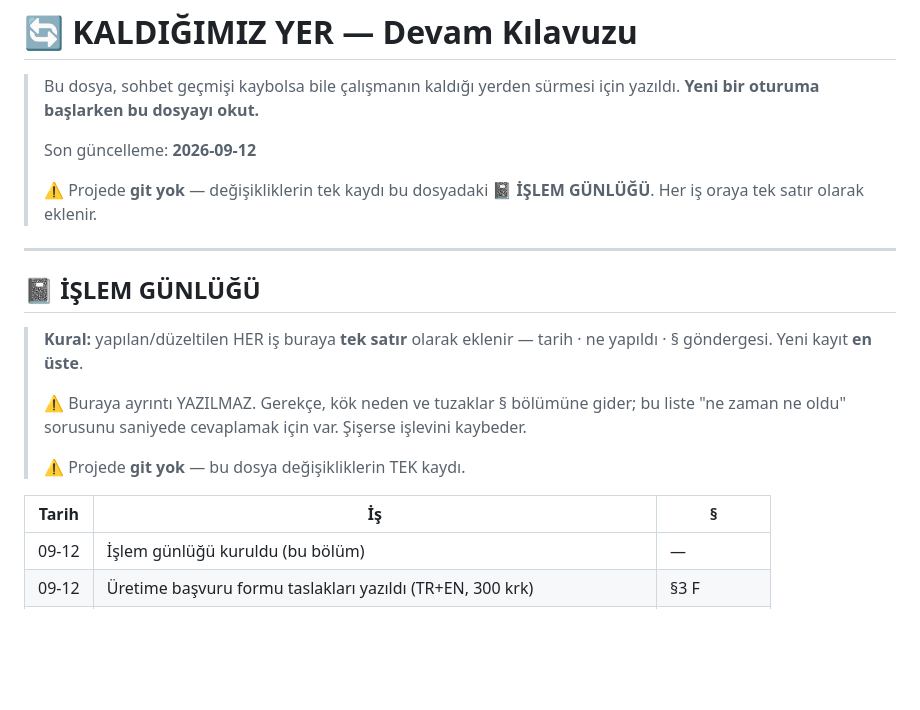
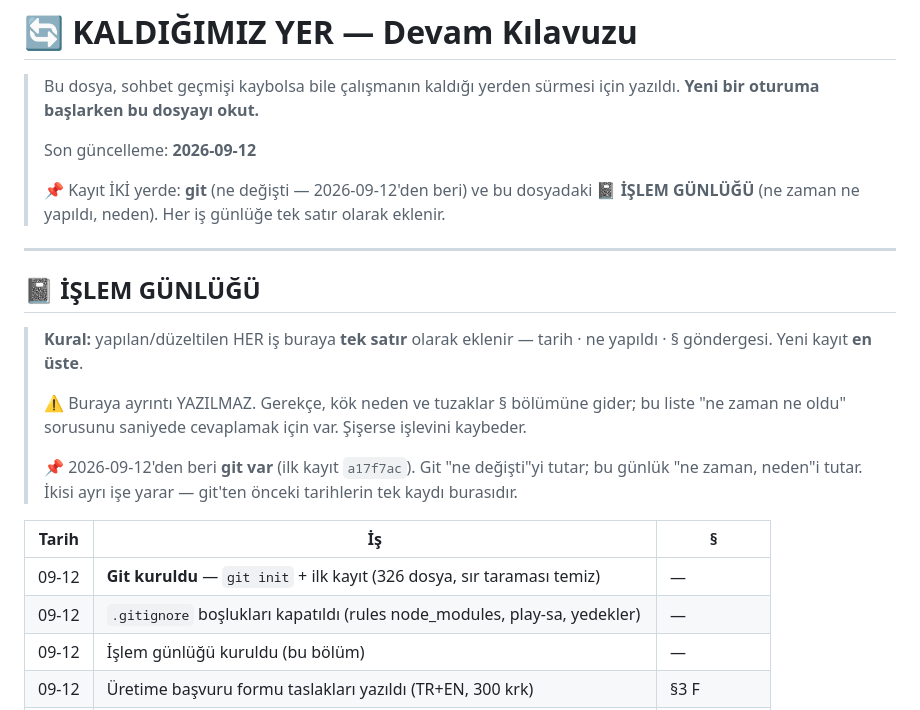
Before and after one commit to lemuxon/secreter, a Markdown page: DEVAM.md, the part around the change. GitHub-like rendering; blank space fills up the shorter version.

Commit message:
DEVAM.md: işlem günlüğü kur, git kaydını yansıt
Kullanıcının isteği: yapılan her iş kayda geçsin ki bağlam kaybolunca
okunup hızla hatırlansın.

İki katman ayrıldı, çünkü tek katman ölçeklenmiyor: dosya zaten
137 KB / 2802 satırdı ve her işlemi § bölümü yapmak onu okunamaz
hale getirirdi — yani "unutmasın" amacının tersi.

  📓 İŞLEM GÜNLÜĞÜ  → tek satır: tarih · ne · § göndergesi
  § bölümleri       → yalnızca gerekçe taşıyan işler

Bu turun 19 işi geriye dönük dolduruldu. Git kurulduğu için baştaki
"git yok" uyarısı da düzeltildi: git "ne değişti"yi, günlük "ne zaman
ve neden"i tutuyor.

Co-Authored-By: Claude Opus 5 <noreply@anthropic.com>

```diff
--- a/DEVAM.md
+++ b/DEVAM.md
@@ -5,8 +5,9 @@
 >
 > Son güncelleme: **2026-09-12**
 >
-> ⚠️ Projede **git yok** — değişikliklerin tek kaydı bu dosyadaki
-> **📓 İŞLEM GÜNLÜĞÜ**. Her iş oraya tek satır olarak eklenir.
+> 📌 Kayıt İKİ yerde: **git** (ne değişti — 2026-09-12'den beri) ve
+> bu dosyadaki **📓 İŞLEM GÜNLÜĞÜ** (ne zaman ne yapıldı, neden).
+> Her iş günlüğe tek satır olarak eklenir.
 
 ---
 
@@ -19,10 +20,14 @@
 > gider; bu liste "ne zaman ne oldu" sorusunu saniyede cevaplamak için
 > var. Şişerse işlevini kaybeder.
 >
-> ⚠️ Projede **git yok** — bu dosya değişikliklerin TEK kaydı.
+> 📌 2026-09-12'den beri **git var** (ilk kayıt `a17f7ac`). Git "ne
+> değişti"yi tutar; bu günlük "ne zaman, neden"i tutar. İkisi ayrı
+> işe yarar — git'ten önceki tarihlerin tek kaydı burasıdır.
 
 | Tarih | İş | § |
 |---|---|---|
+| 09-12 | **Git kuruldu** — `git init` + ilk kayıt (326 dosya, sır taraması temiz) | — |
+| 09-12 | `.gitignore` boşlukları kapatıldı (rules node_modules, play-sa, yedekler) | — |
 | 09-12 | İşlem günlüğü kuruldu (bu bölüm) | — |
 | 09-12 | Üretime başvuru formu taslakları yazıldı (TR+EN, 300 krk) | §3 F |
 | 09-12 | Üretim kilidinin sebebi bulundu: 12 testçi × 14 gün, sayaç 1. günde | §3 F |
```
